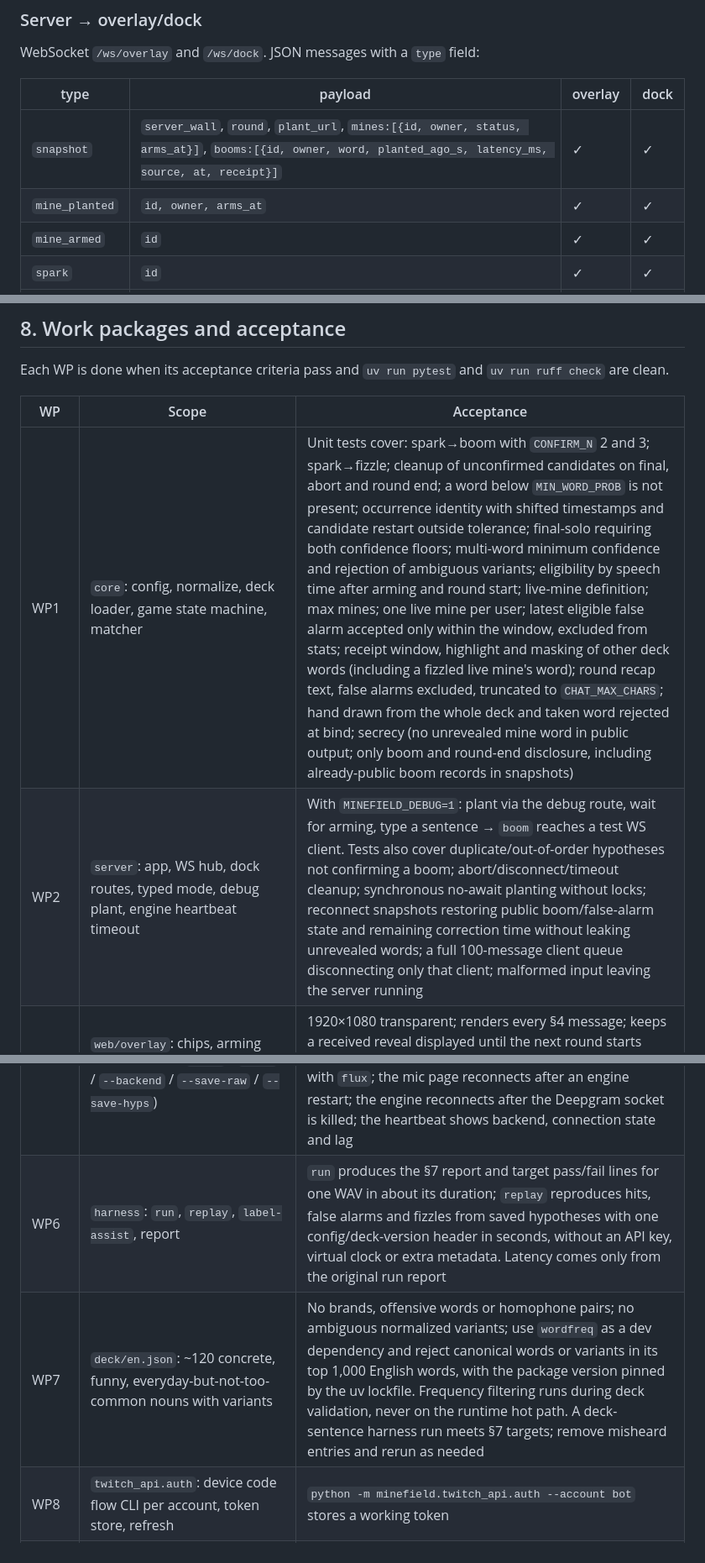
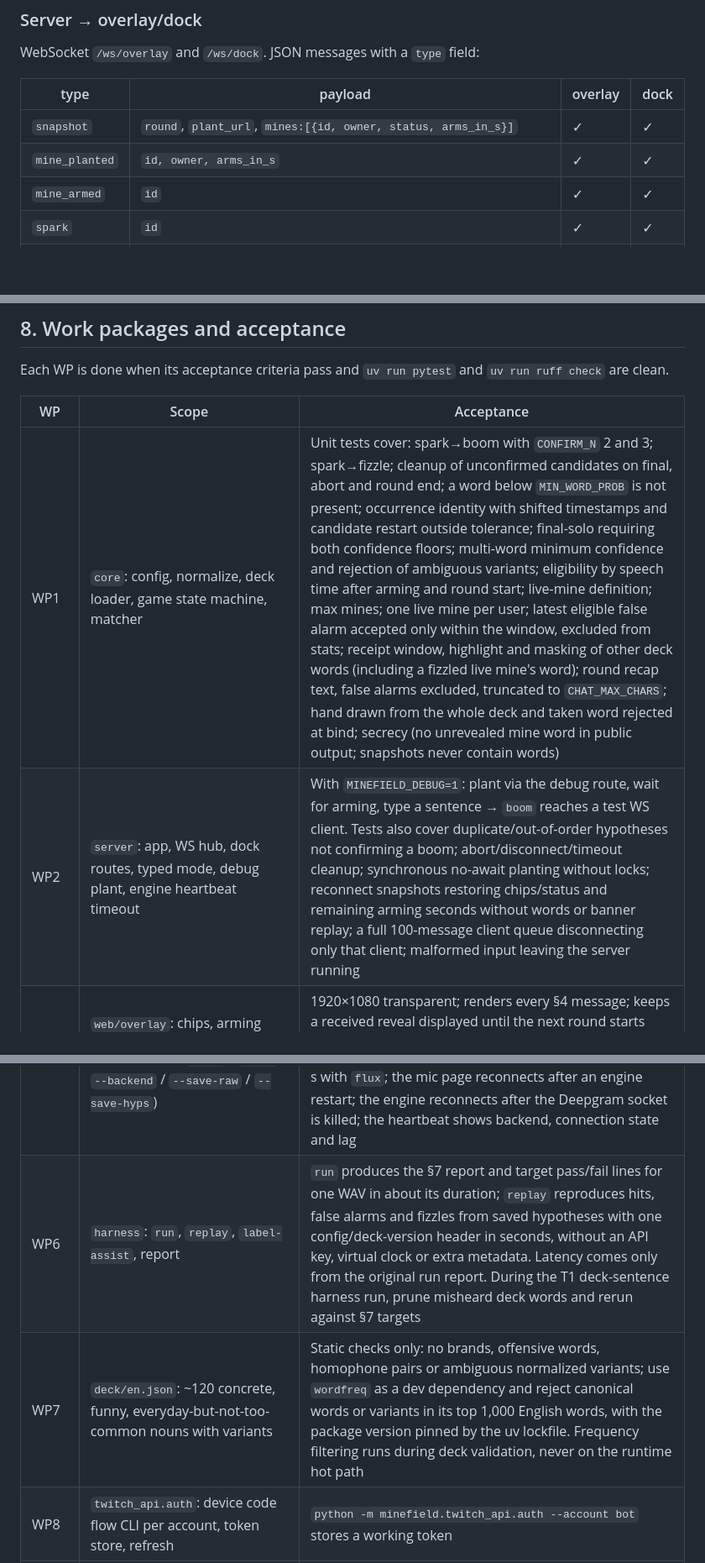
Before and after one commit to furkankuscu08/twitch, a Markdown page: SPEC.md, 3 parts joined by grey strips. Shown at 84% size. Rendered like a GitHub page; blank space fills up the shorter version.

Commit message:
Spec: decouple WP7 and simplify snapshots

```diff
--- a/SPEC.md
+++ b/SPEC.md
@@ -162,8 +162,8 @@ WebSocket `/ws/overlay` and `/ws/dock`. JSON messages with a `type` field:
 
 | type | payload | overlay | dock |
 | --- | --- | --- | --- |
-| `snapshot` | `server_wall`, `round`, `plant_url`, `mines:[{id, owner, status, arms_at}]`, `booms:[{id, owner, word, planted_ago_s, latency_ms, source, at, receipt}]` | ✓ | ✓ |
-| `mine_planted` | `id, owner, arms_at` | ✓ | ✓ |
+| `snapshot` | `round`, `plant_url`, `mines:[{id, owner, status, arms_in_s}]` | ✓ | ✓ |
+| `mine_planted` | `id, owner, arms_in_s` | ✓ | ✓ |
 | `mine_armed` | `id` | ✓ | ✓ |
 | `spark` | `id` | ✓ | ✓ |
 | `fizzle` | `id` | ✓ | ✓ |
@@ -314,13 +314,13 @@ Each WP is done when its acceptance criteria pass and `uv run pytest` and `uv ru
 
 | WP | Scope | Acceptance |
 | --- | --- | --- |
-| WP1 | `core`: config, normalize, deck loader, game state machine, matcher | Unit tests cover: spark→boom with `CONFIRM_N` 2 and 3; spark→fizzle; cleanup of unconfirmed candidates on final, abort and round end; a word below `MIN_WORD_PROB` is not present; occurrence identity with shifted timestamps and candidate restart outside tolerance; final-solo requiring both confidence floors; multi-word minimum confidence and rejection of ambiguous variants; eligibility by speech time after arming and round start; live-mine definition; max mines; one live mine per user; latest eligible false alarm accepted only within the window, excluded from stats; receipt window, highlight and masking of other deck words (including a fizzled live mine's word); round recap text, false alarms excluded, truncated to `CHAT_MAX_CHARS`; hand drawn from the whole deck and taken word rejected at bind; secrecy (no unrevealed mine word in public output; only boom and round-end disclosure, including already-public boom records in snapshots) |
-| WP2 | `server`: app, WS hub, dock routes, typed mode, debug plant, engine heartbeat timeout | With `MINEFIELD_DEBUG=1`: plant via the debug route, wait for arming, type a sentence → `boom` reaches a test WS client. Tests also cover duplicate/out-of-order hypotheses not confirming a boom; abort/disconnect/timeout cleanup; synchronous no-await planting without locks; reconnect snapshots restoring public boom/false-alarm state and remaining correction time without leaking unrevealed words; a full 100-message client queue disconnecting only that client; malformed input leaving the server running |
+| WP1 | `core`: config, normalize, deck loader, game state machine, matcher | Unit tests cover: spark→boom with `CONFIRM_N` 2 and 3; spark→fizzle; cleanup of unconfirmed candidates on final, abort and round end; a word below `MIN_WORD_PROB` is not present; occurrence identity with shifted timestamps and candidate restart outside tolerance; final-solo requiring both confidence floors; multi-word minimum confidence and rejection of ambiguous variants; eligibility by speech time after arming and round start; live-mine definition; max mines; one live mine per user; latest eligible false alarm accepted only within the window, excluded from stats; receipt window, highlight and masking of other deck words (including a fizzled live mine's word); round recap text, false alarms excluded, truncated to `CHAT_MAX_CHARS`; hand drawn from the whole deck and taken word rejected at bind; secrecy (no unrevealed mine word in public output; snapshots never contain words) |
+| WP2 | `server`: app, WS hub, dock routes, typed mode, debug plant, engine heartbeat timeout | With `MINEFIELD_DEBUG=1`: plant via the debug route, wait for arming, type a sentence → `boom` reaches a test WS client. Tests also cover duplicate/out-of-order hypotheses not confirming a boom; abort/disconnect/timeout cleanup; synchronous no-await planting without locks; reconnect snapshots restoring chips/status and remaining arming seconds without words or banner replay; a full 100-message client queue disconnecting only that client; malformed input leaving the server running |
 | WP3 | `web/overlay`: chips, arming ring, spark, fizzle, boom (shake + banner with receipt + sfx), static "FALSE ALARM" stamp, reveal, plant URL + QR, latency badge; `scripts/shoot.py` | 1920×1080 transparent; renders every §4 message; keeps a received reveal displayed until the next round starts even after the server clears its state; the demo page `/overlay?demo=1` replays a scripted sequence and `&step=N` freezes it at step N; sfx are synthesized with WebAudio (no audio files); `scripts/shoot.py overlay` saves one PNG per step and the boom banner is readable in it |
 | WP4 | `web/dock`: round controls, status lights, mine list without words, "False alarm" button (enabled for 10 s after a boom), typed box | Works as an OBS custom browser dock at 400 px width; `scripts/shoot.py dock` renders it at 400 px without overflow |
 | WP5 | `web/mic` page + `stt` engine: Deepgram client, `flux` and `nova3` backends, reconnect, heartbeat, CLI (`--mic` / `--wav` / `--backend` / `--save-raw` / `--save-hyps`) | Unit tests map recorded Flux and Nova-3 messages (`tests/fixtures/deepgram/`) to the expected hypotheses, including empty updates, a dropped connection with explicit abort, session/clock reset after interrupted audio, and utterance IDs unique across engine restarts; speaking into the mic page produces hypotheses about every 0.25 s with `flux`; the mic page reconnects after an engine restart; the engine reconnects after the Deepgram socket is killed; the heartbeat shows backend, connection state and lag |
-| WP6 | `harness`: `run`, `replay`, `label-assist`, report | `run` produces the §7 report and target pass/fail lines for one WAV in about its duration; `replay` reproduces hits, false alarms and fizzles from saved hypotheses with one config/deck-version header in seconds, without an API key, virtual clock or extra metadata. Latency comes only from the original run report |
-| WP7 | `deck/en.json`: ~120 concrete, funny, everyday-but-not-too-common nouns with variants | No brands, offensive words or homophone pairs; no ambiguous normalized variants; use `wordfreq` as a dev dependency and reject canonical words or variants in its top 1,000 English words, with the package version pinned by the uv lockfile. Frequency filtering runs during deck validation, never on the runtime hot path. A deck-sentence harness run meets §7 targets; remove misheard entries and rerun as needed |
+| WP6 | `harness`: `run`, `replay`, `label-assist`, report | `run` produces the §7 report and target pass/fail lines for one WAV in about its duration; `replay` reproduces hits, false alarms and fizzles from saved hypotheses with one config/deck-version header in seconds, without an API key, virtual clock or extra metadata. Latency comes only from the original run report. During the T1 deck-sentence harness run, prune misheard deck words and rerun against §7 targets |
+| WP7 | `deck/en.json`: ~120 concrete, funny, everyday-but-not-too-common nouns with variants | Static checks only: no brands, offensive words, homophone pairs or ambiguous normalized variants; use `wordfreq` as a dev dependency and reject canonical words or variants in its top 1,000 English words, with the package version pinned by the uv lockfile. Frequency filtering runs during deck validation, never on the runtime hot path |
 | WP8 | `twitch_api.auth`: device code flow CLI per account, token store, refresh | `python -m minefield.twitch_api.auth --account bot` stores a working token |
 | WP9 | EventSub client + commands + chat send | Unit tests with a fake client; a `live` test sends `!mine` and `!mine CODE` as the test account through Send Chat Message, and the server's state changes and the bot's replies report `is_sent`; reconnect works |
 | WP10 | boom message, false-alarm message, round recap message | With a fake Twitch client: a boom posts the boom message, a false alarm within 10 s corrects the latest eligible boom and posts the false-alarm message, round end posts one recap message; a failed or timed-out send gets no retry, is logged, and the game continues. Each chat send has a 5 s total timeout. A `live` test does the same on the real channel (no live stream needed) |
```
Also changed, not shown: other parts of SPEC.md (+1 -1 lines), AGENTS.md (+3 -3 lines).
